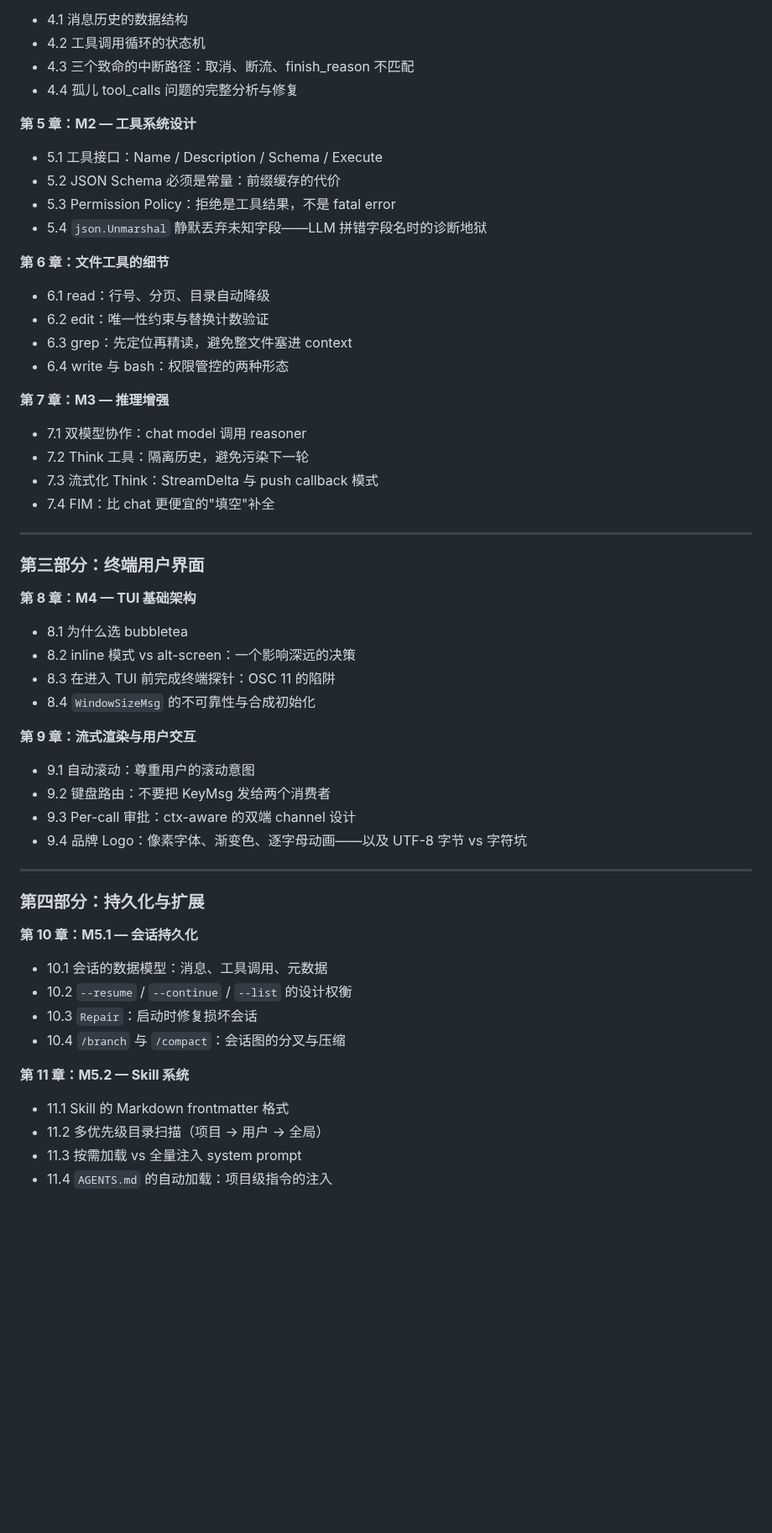
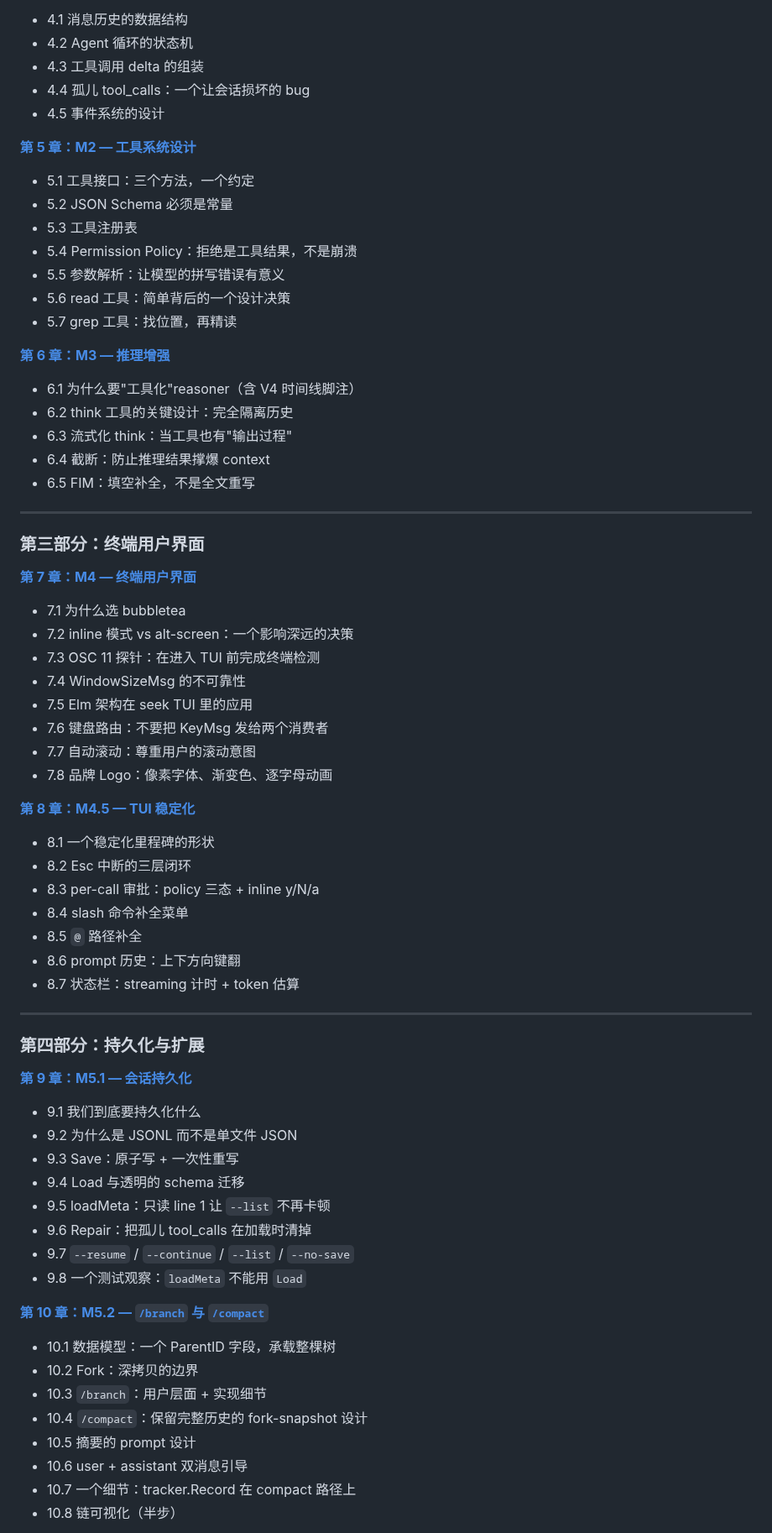
Before and after one commit to whyiyhw/seek, a Markdown page: docs/book/README.md, the part around one of its changes. Shown at 84% size. GitHub-like rendering; blank space fills up the shorter version.

```diff
--- a/docs/book/README.md
+++ b/docs/book/README.md
@@ -52,55 +54,69 @@
 - 4.1 消息历史的数据结构
-- 4.2 工具调用循环的状态机
-- 4.3 三个致命的中断路径：取消、断流、finish_reason 不匹配
-- 4.4 孤儿 tool_calls 问题的完整分析与修复
+- 4.2 Agent 循环的状态机
+- 4.3 工具调用 delta 的组装
+- 4.4 孤儿 tool_calls：一个让会话损坏的 bug
+- 4.5 事件系统的设计
 
-**第 5 章：M2 — 工具系统设计**
-- 5.1 工具接口：Name / Description / Schema / Execute
-- 5.2 JSON Schema 必须是常量：前缀缓存的代价
-- 5.3 Permission Policy：拒绝是工具结果，不是 fatal error
-- 5.4 `json.Unmarshal` 静默丢弃未知字段——LLM 拼错字段名时的诊断地狱
+**[第 5 章：M2 — 工具系统设计](chapter-05.md)**
+- 5.1 工具接口：三个方法，一个约定
+- 5.2 JSON Schema 必须是常量
+- 5.3 工具注册表
+- 5.4 Permission Policy：拒绝是工具结果，不是崩溃
+- 5.5 参数解析：让模型的拼写错误有意义
+- 5.6 read 工具：简单背后的一个设计决策
+- 5.7 grep 工具：找位置，再精读
 
-**第 6 章：文件工具的细节**
-- 6.1 read：行号、分页、目录自动降级
-- 6.2 edit：唯一性约束与替换计数验证
-- 6.3 grep：先定位再精读，避免整文件塞进 context
-- 6.4 write 与 bash：权限管控的两种形态
-
-**第 7 章：M3 — 推理增强**
-- 7.1 双模型协作：chat model 调用 reasoner
-- 7.2 Think 工具：隔离历史，避免污染下一轮
-- 7.3 流式化 Think：StreamDelta 与 push callback 模式
-- 7.4 FIM：比 chat 更便宜的"填空"补全
+**[第 6 章：M3 — 推理增强](chapter-06.md)**
+- 6.1 为什么要"工具化"reasoner（含 V4 时间线脚注）
+- 6.2 think 工具的关键设计：完全隔离历史
+- 6.3 流式化 think：当工具也有"输出过程"
+- 6.4 截断：防止推理结果撑爆 context
+- 6.5 FIM：填空补全，不是全文重写
 
 ---
 
 ### 第三部分：终端用户界面
 
-**第 8 章：M4 — TUI 基础架构**
-- 8.1 为什么选 bubbletea
-- 8.2 inline 模式 vs alt-screen：一个影响深远的决策
-- 8.3 在进入 TUI 前完成终端探针：OSC 11 的陷阱
-- 8.4 `WindowSizeMsg` 的不可靠性与合成初始化
+**[第 7 章：M4 — 终端用户界面](chapter-07.md)**
+- 7.1 为什么选 bubbletea
+- 7.2 inline 模式 vs alt-screen：一个影响深远的决策
+- 7.3 OSC 11 探针：在进入 TUI 前完成终端检测
+- 7.4 WindowSizeMsg 的不可靠性
+- 7.5 Elm 架构在 seek TUI 里的应用
+- 7.6 键盘路由：不要把 KeyMsg 发给两个消费者
+- 7.7 自动滚动：尊重用户的滚动意图
+- 7.8 品牌 Logo：像素字体、渐变色、逐字母动画
 
-**第 9 章：流式渲染与用户交互**
-- 9.1 自动滚动：尊重用户的滚动意图
-- 9.2 键盘路由：不要把 KeyMsg 发给两个消费者
-- 9.3 Per-call 审批：ctx-aware 的双端 channel 设计
-- 9.4 品牌 Logo：像素字体、渐变色、逐字母动画——以及 UTF-8 字节 vs 字符坑
+**[第 8 章：M4.5 — TUI 稳定化](chapter-08.md)**
+- 8.1 一个稳定化里程碑的形状
+- 8.2 Esc 中断的三层闭环
+- 8.3 per-call 审批：policy 三态 + inline y/N/a
+- 8.4 slash 命令补全菜单
+- 8.5 `@` 路径补全
+- 8.6 prompt 历史：上下方向键翻
+- 8.7 状态栏：streaming 计时 + token 估算
 
 ---
 
 ### 第四部分：持久化与扩展
 
-**第 10 章：M5.1 — 会话持久化**
-- 10.1 会话的数据模型：消息、工具调用、元数据
-- 10.2 `--resume` / `--continue` / `--list` 的设计权衡
-- 10.3 `Repair`：启动时修复损坏会话
-- 10.4 `/branch` 与 `/compact`：会话图的分叉与压缩
+**[第 9 章：M5.1 — 会话持久化](chapter-09.md)**
+- 9.1 我们到底要持久化什么
+- 9.2 为什么是 JSONL 而不是单文件 JSON
+- 9.3 Save：原子写 + 一次性重写
+- 9.4 Load 与透明的 schema 迁移
+- 9.5 loadMeta：只读 line 1 让 `--list` 不再卡顿
+- 9.6 Repair：把孤儿 tool_calls 在加载时清掉
+- 9.7 `--resume` / `--continue` / `--list` / `--no-save`
+- 9.8 一个测试观察：`loadMeta` 不能用 `Load`
 
-**第 11 章：M5.2 — Skill 系统**
-- 11.1 Skill 的 Markdown frontmatter 格式
-- 11.2 多优先级目录扫描（项目 → 用户 → 全局）
-- 11.3 按需加载 vs 全量注入 system prompt
-- 11.4 `AGENTS.md` 的自动加载：项目级指令的注入
+**[第 10 章：M5.2 — `/branch` 与 `/compact`](chapter-10.md)**
+- 10.1 数据模型：一个 ParentID 字段，承载整棵树
+- 10.2 Fork：深拷贝的边界
+- 10.3 `/branch`：用户层面 + 实现细节
+- 10.4 `/compact`：保留完整历史的 fork-snapshot 设计
+- 10.5 摘要的 prompt 设计
+- 10.6 user + assistant 双消息引导
+- 10.7 一个细节：tracker.Record 在 compact 路径上
+- 10.8 链可视化（半步）
 
```
Also changed, not shown: other parts of docs/book/README.md (+61 -34 lines).
